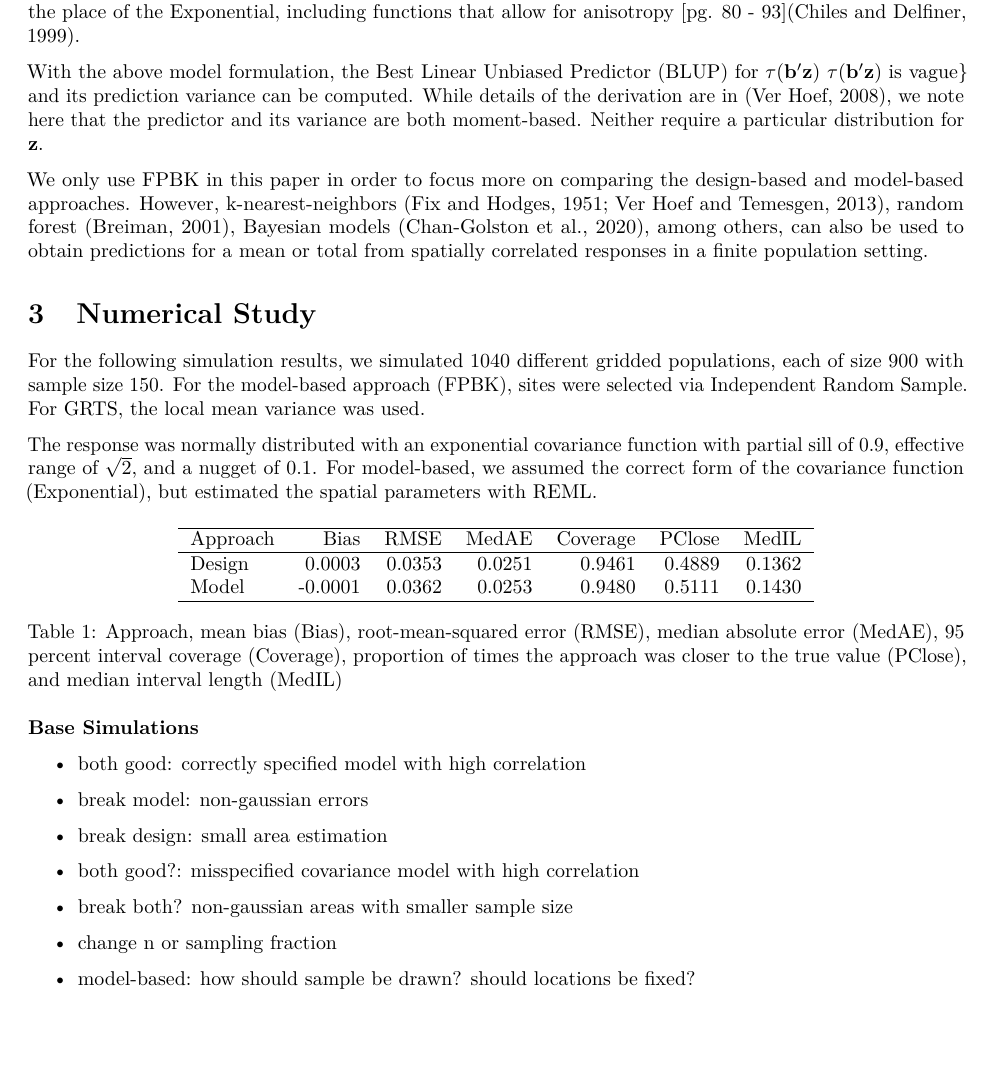
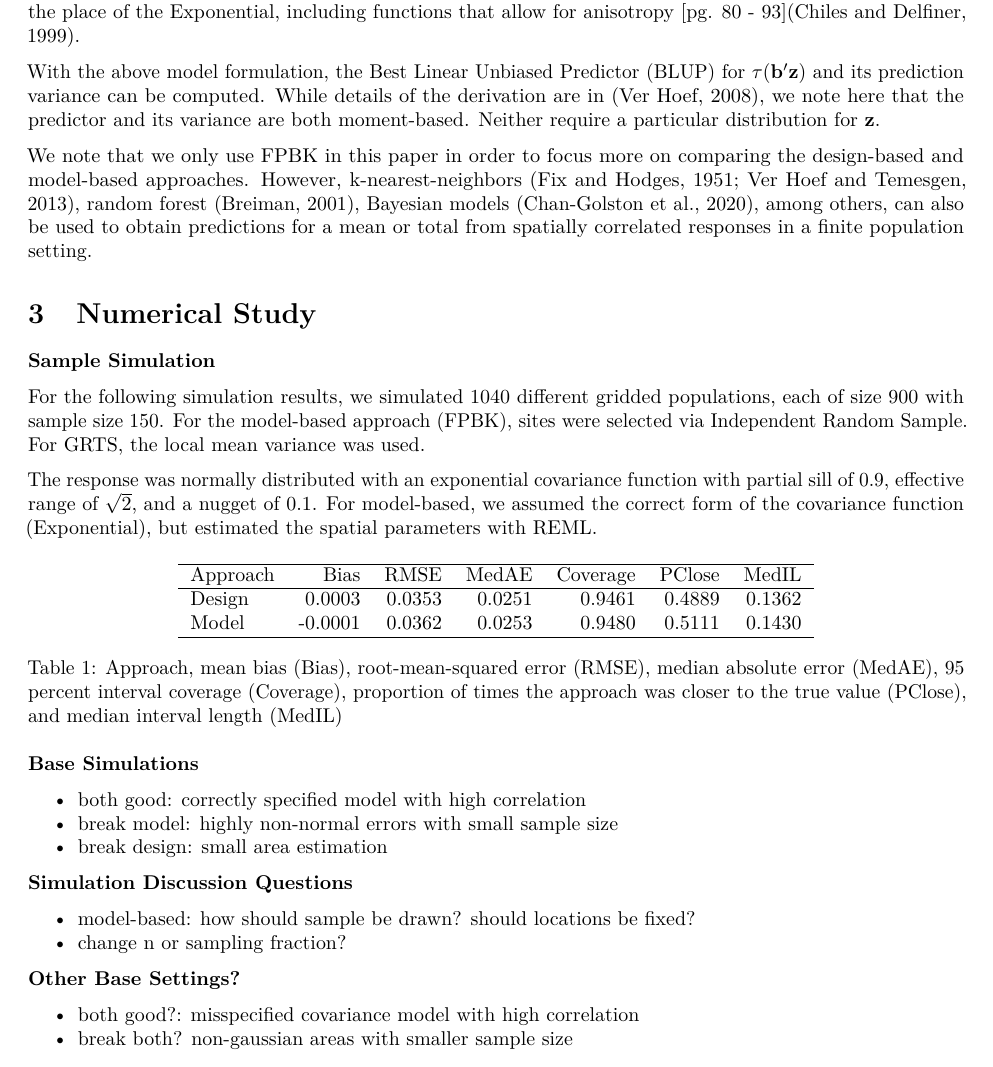
Before and after one commit to USEPA/DvMsp, an R Markdown document (inst/SpatialDVM_Manuscript/SpatialDVM_Manuscript.Rmd): part of page 5 of 7, cut so that both start at the same text, the shorter picture padded with empty space. Rendered offline with R 4.5, knitr and Pandoc, then LaTeX, with nearby package versions; drawn as R Markdown's standard PDF in place of the format the file asks for.

Commit message:
more minor edits.

```diff
--- a/inst/SpatialDVM_Manuscript/SpatialDVM_Manuscript.Rmd
+++ b/inst/SpatialDVM_Manuscript/SpatialDVM_Manuscript.Rmd
@@ -225,11 +235,19 @@ We also typically assume that there is spatial correlation in $\bm{\delta}$, whi
 \end{align}
 where $h_{i,j}$ is the distance between sites $i$ and $j$, and $\bm{\theta}$ is a vector of spatial covariance parameters of the partial sill $\theta_1$, the range $\theta_2$, and the nugget $\theta_3$. However, any spatial covariance function could be used in the place of the Exponential, including functions that allow for anisotropy [pg. 80 - 93][@chiles1999geostatistics].
 
-With the above model formulation, the Best Linear Unbiased Predictor (BLUP) for $\tau(\mathbf{b}'\mathbf{z})$ $\tau(\mathbf{b}'\mathbf{z})$ is vague} and its prediction variance can be computed. While details of the derivation are in [@verhoef2008spatial], we note here that the predictor and its variance are both moment-based. Neither require a particular distribution for $\mathbf{z}$.
+<!-- need to add stationarity to this definition -->
 
-We only use FPBK in this paper in order to focus more on comparing the design-based and model-based approaches. However, k-nearest-neighbors [@fix1951discriminatory; @ver2013comparison], random forest [@breiman2001random], Bayesian models [@chan2020bayesian], among others, can also be used to obtain predictions for a mean or total from spatially correlated responses in a finite population setting.
+<!-- need to define indicator variable definition -->
+
+With the above model formulation, the Best Linear Unbiased Predictor (BLUP) for $\tau(\mathbf{b}'\mathbf{z})$ and its prediction variance can be computed. While details of the derivation are in [@verhoef2008spatial], we note here that the predictor and its variance are both moment-based. Neither require a particular distribution for $\mathbf{z}$.
+
+<!-- a little weird to talk about inference being based on distributional assumptions and then throw in this sentence about not assuming a distribution for z. -->
+
+We note that we only use FPBK in this paper in order to focus more on comparing the design-based and model-based approaches. However, k-nearest-neighbors [@fix1951discriminatory; @ver2013comparison], random forest [@breiman2001random], Bayesian models [@chan2020bayesian], among others, can also be used to obtain predictions for a mean or total from spatially correlated responses in a finite population setting.
 
 # Numerical Study {#sec:numstudy}
+
+__Sample Simulation__
 
 For the following simulation results, we simulated 1040 different gridded populations, each of size 900 with sample size 150. For the model-based approach (FPBK), sites were selected via Independent Random Sample. For GRTS, the local mean variance was used.
 
@@ -245,17 +263,22 @@ print(sim_one_table, include.rownames = FALSE, comment = FALSE)
 __Base Simulations__
 
 * both good: correctly specified model with high correlation
-* break model: non-gaussian errors
+* break model: highly non-normal errors with small sample size
 * break design: small area estimation
+
+__Simulation Discussion Questions__
+
+* model-based: how should sample be drawn? should locations be fixed?
+* change n or sampling fraction?
+
+__Other Base Settings?__
 
 * both good?: misspecified covariance model with high correlation
 * break both? non-gaussian areas with smaller sample size
 
-* change n or sampling fraction
+## Software
 
-* model-based: how should sample be drawn? should locations be fixed?
-
-## Software
+<!-- spsurvey is talked about in GRTS. so either move that down here or move this to FPBK. -->
 
 FPBK can be readily performed in `R` with the `sptotal` package [@higham2020sptotal]. We use `sptotal` for both the simulation analysis and the application, estimating parameters with Restricted Maximum Likelihood (REML).
 
```
Also changed, not shown: inst/SpatialDVM_Manuscript/SpatialDVM_Manuscript.pdf, inst/SpatialDVM_Manuscript/SpatialDVM_Manuscript.tex, inst/SpatialDVM_Manuscript/SpatialDVM_Manuscript.Rmd (14 more changed lines), 2 other files.
